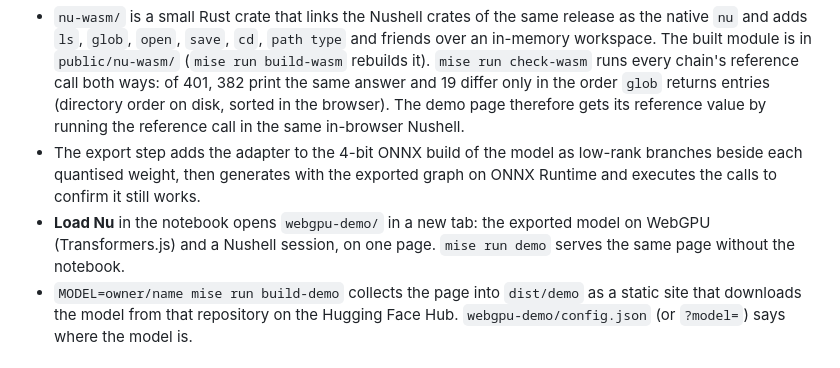
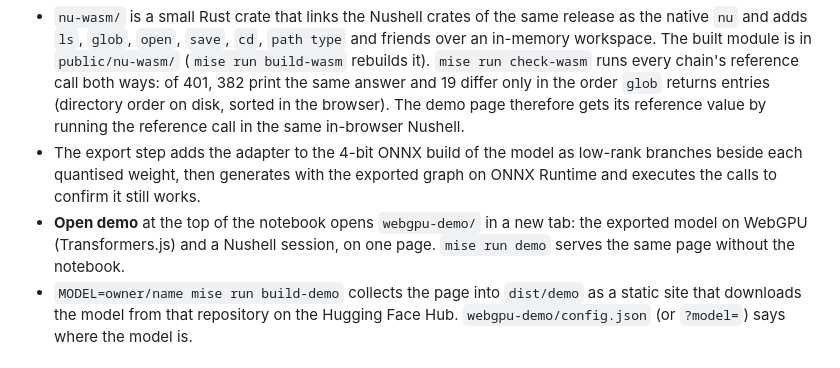
Before and after one commit to maxtheman/nushell-lfm, a Markdown page: README.md, the part around the change. GitHub-like rendering.

Commit message:
Small Open demo button at the top in place of the big Load Nu button; header GIF shows the demo in use; publishing note
Co-Authored-By: Claude Fable 5.2 <noreply@anthropic.com>

```diff
--- a/README.md
+++ b/README.md
@@ -137,7 +137,7 @@ The comparison is on this dataset's own convention: one reference value per requ
 
 - `nu-wasm/` is a small Rust crate that links the Nushell crates of the same release as the native `nu` and adds `ls`, `glob`, `open`, `save`, `cd`, `path type` and friends over an in-memory workspace. The built module is in `public/nu-wasm/` (`mise run build-wasm` rebuilds it). `mise run check-wasm` runs every chain's reference call both ways: of 401, 382 print the same answer and 19 differ only in the order `glob` returns entries (directory order on disk, sorted in the browser). The demo page therefore gets its reference value by running the reference call in the same in-browser Nushell.
 - The export step adds the adapter to the 4-bit ONNX build of the model as low-rank branches beside each quantised weight, then generates with the exported graph on ONNX Runtime and executes the calls to confirm it still works.
-- **Load Nu** in the notebook opens `webgpu-demo/` in a new tab: the exported model on WebGPU (Transformers.js) and a Nushell session, on one page. `mise run demo` serves the same page without the notebook.
+- **Open demo** at the top of the notebook opens `webgpu-demo/` in a new tab: the exported model on WebGPU (Transformers.js) and a Nushell session, on one page. `mise run demo` serves the same page without the notebook.
 - `MODEL=owner/name mise run build-demo` collects the page into `dist/demo` as a static site that downloads the model from that repository on the Hugging Face Hub. `webgpu-demo/config.json` (or `?model=`) says where the model is.
 
 ## Limits to keep in mind
```
Also changed, not shown: notes/publishing.md (added, +42 -0 lines), assets/usage.gif, 1 other file.
